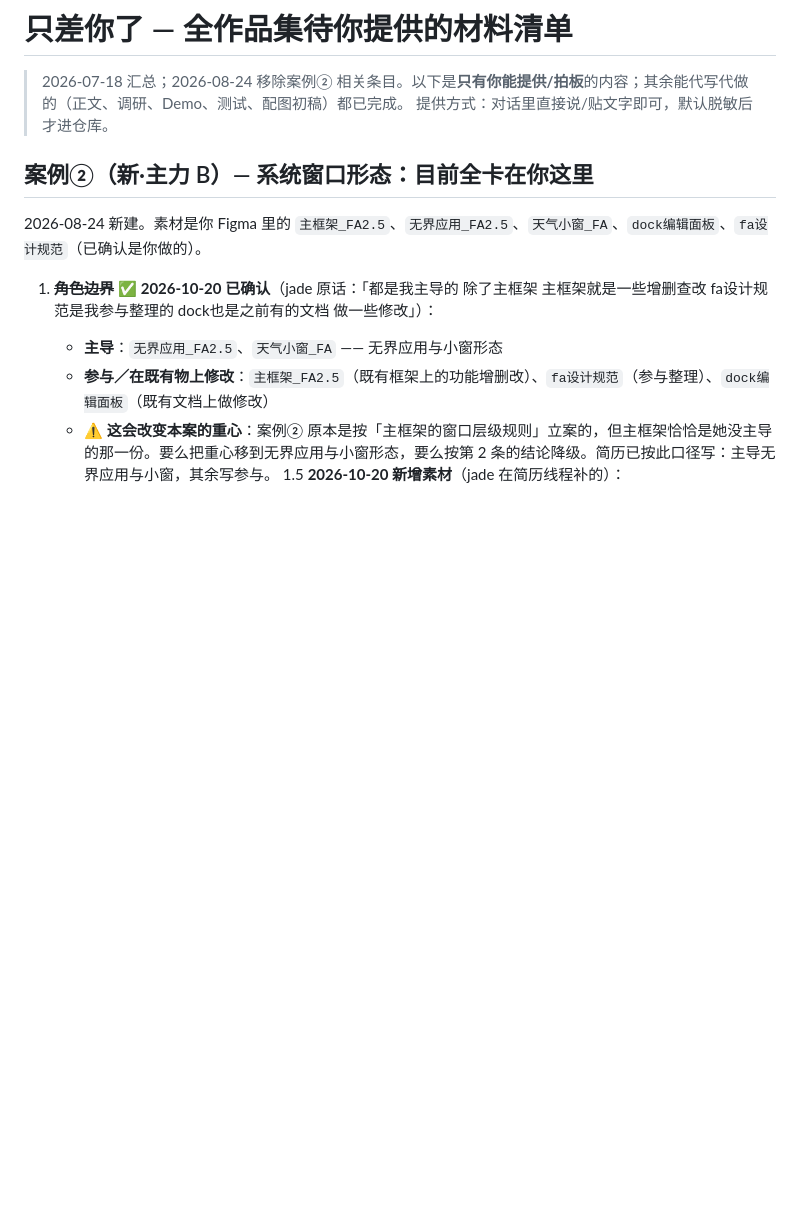
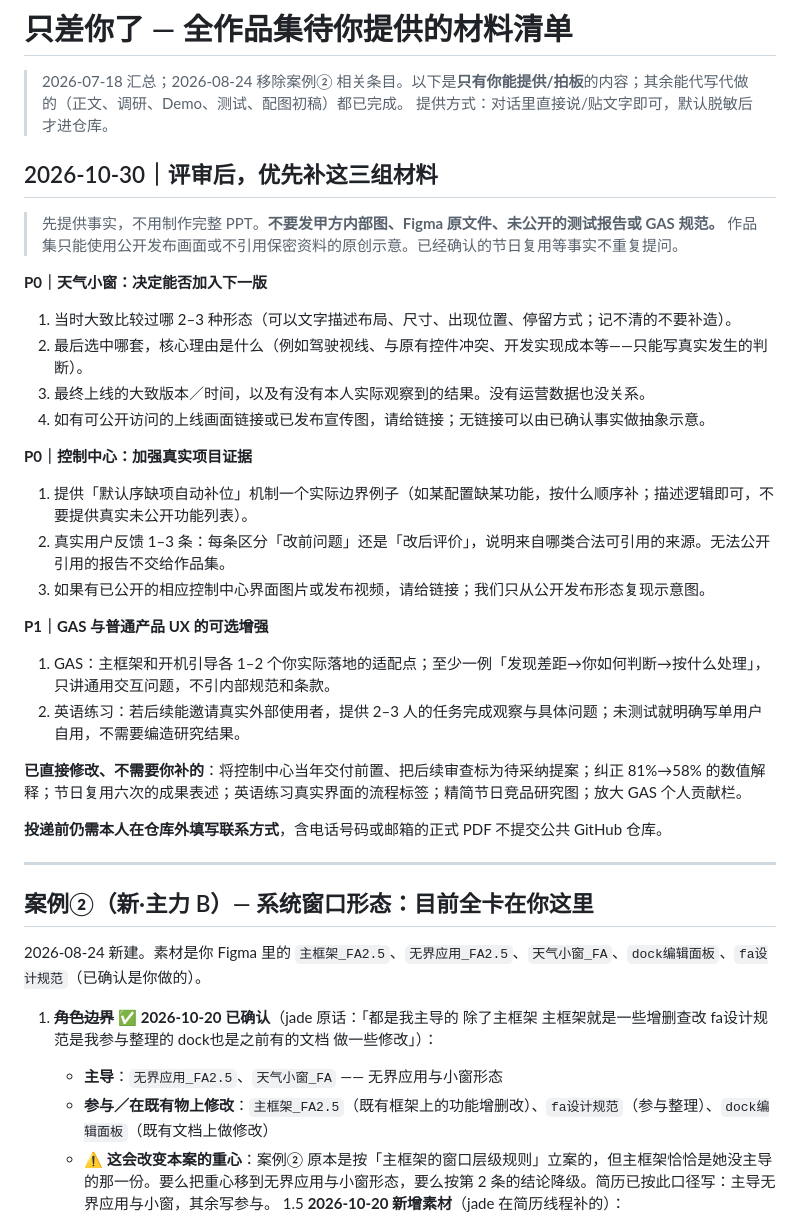
Before and after one commit to jadecoltrane/portfolio, a Markdown page: 只差你了.md, the part around the change. Rendered like a GitHub page; blank space fills up the shorter version.

Commit message:
Prioritize only user-supplied evidence needed for next portfolio revision

```diff
--- a/只差你了.md
+++ b/只差你了.md
@@ -2,6 +2,34 @@
 
 > 2026-07-18 汇总；2026-08-24 移除案例② 相关条目。以下是**只有你能提供/拍板**的内容；其余能代写代做的（正文、调研、Demo、测试、配图初稿）都已完成。
 > 提供方式：对话里直接说/贴文字即可，默认脱敏后才进仓库。
+
+## 2026-10-30｜评审后，优先补这三组材料
+
+> 先提供事实，不用制作完整 PPT。**不要发甲方内部图、Figma 原文件、未公开的测试报告或 GAS 规范。** 作品集只能使用公开发布画面或不引用保密资料的原创示意。已经确认的节日复用等事实不重复提问。
+
+**P0｜天气小窗：决定能否加入下一版**
+
+1. 当时大致比较过哪 2–3 种形态（可以文字描述布局、尺寸、出现位置、停留方式；记不清的不要补造）。
+2. 最后选中哪套，核心理由是什么（例如驾驶视线、与原有控件冲突、开发实现成本等——只能写真实发生的判断）。
+3. 最终上线的大致版本／时间，以及有没有本人实际观察到的结果。没有运营数据也没关系。
+4. 如有可公开访问的上线画面链接或已发布宣传图，请给链接；无链接可以由已确认事实做抽象示意。
+
+**P0｜控制中心：加强真实项目证据**
+
+1. 提供「默认序缺项自动补位」机制一个实际边界例子（如某配置缺某功能，按什么顺序补；描述逻辑即可，不要提供真实未公开功能列表）。
+2. 真实用户反馈 1–3 条：每条区分「改前问题」还是「改后评价」，说明来自哪类合法可引用的来源。无法公开引用的报告不交给作品集。
+3. 如果有已公开的相应控制中心界面图片或发布视频，请给链接；我们只从公开发布形态复现示意图。
+
+**P1｜GAS 与普通产品 UX 的可选增强**
+
+1. GAS：主框架和开机引导各 1–2 个你实际落地的适配点；至少一例「发现差距→你如何判断→按什么处理」，只讲通用交互问题，不引内部规范和条款。
+2. 英语练习：若后续能邀请真实外部使用者，提供 2–3 人的任务完成观察与具体问题；未测试就明确写单用户自用，不需要编造研究结果。
+
+**已直接修改、不需要你补的**：将控制中心当年交付前置、把后续审查标为待采纳提案；纠正 81%→58% 的数值解释；节日复用六次的成果表述；英语练习真实界面的流程标签；精简节日竞品研究图；放大 GAS 个人贡献栏。
+
+**投递前仍需本人在仓库外填写联系方式**，含电话号码或邮箱的正式 PDF 不提交公共 GitHub 仓库。
+
+---
 
 ## 案例②（新·主力 B）— 系统窗口形态：目前全卡在你这里
 
```
